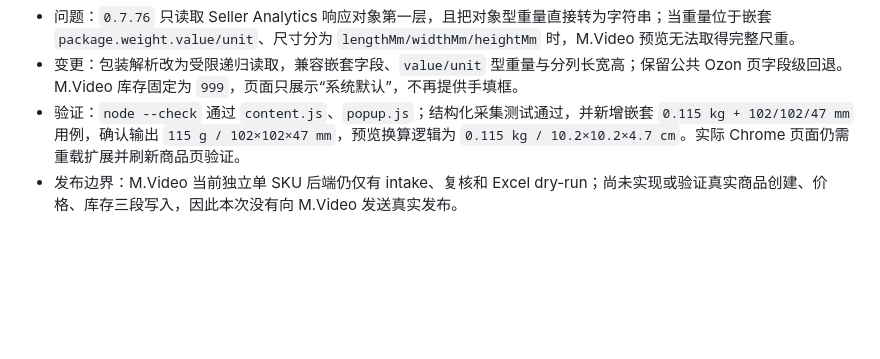
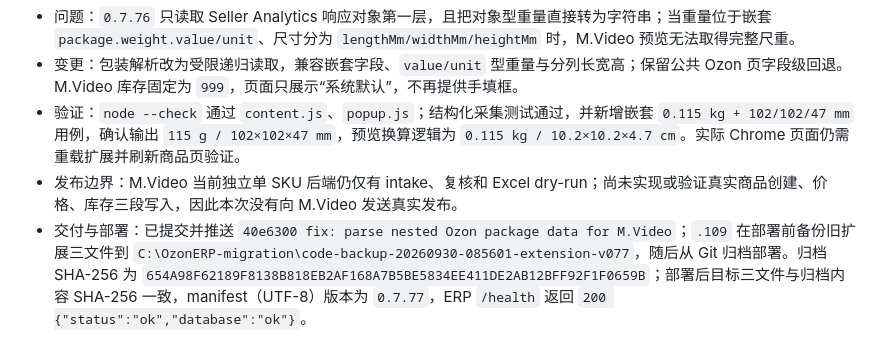
Before and after one commit to leeqiang974-alt/ozonerp, a Markdown page: docs/followups/OZON_FOLLOWUP_2026-09-24_0912.zh-CN.md, the part around the change. Rendered like a GitHub page; blank space fills up the shorter version.

Commit message:
docs: record extension 0.7.77 deployment

```diff
--- a/docs/followups/OZON_FOLLOWUP_2026-09-24_0912.zh-CN.md
+++ b/docs/followups/OZON_FOLLOWUP_2026-09-24_0912.zh-CN.md
@@ -226,3 +226,4 @@
 - 变更：包装解析改为受限递归读取，兼容嵌套字段、`value/unit` 型重量与分列长宽高；保留公共 Ozon 页字段级回退。M.Video 库存固定为 `999`，页面只展示“系统默认”，不再提供手填框。
 - 验证：`node --check` 通过 `content.js`、`popup.js`；结构化采集测试通过，并新增嵌套 `0.115 kg + 102/102/47 mm` 用例，确认输出 `115 g / 102×102×47 mm`，预览换算逻辑为 `0.115 kg / 10.2×10.2×4.7 cm`。实际 Chrome 页面仍需重载扩展并刷新商品页验证。
 - 发布边界：M.Video 当前独立单 SKU 后端仍仅有 intake、复核和 Excel dry-run；尚未实现或验证真实商品创建、价格、库存三段写入，因此本次没有向 M.Video 发送真实发布。
+- 交付与部署：已提交并推送 `40e6300 fix: parse nested Ozon package data for M.Video`；`.109` 在部署前备份旧扩展三文件到 `C:\OzonERP-migration\code-backup-20260930-085601-extension-v077`，随后从 Git 归档部署。归档 SHA-256 为 `654A98F62189F8138B818EB2AF168A7B5BE5834EE411DE2AB12BFF92F1F0659B`；部署后目标三文件与归档内容 SHA-256 一致，manifest（UTF-8）版本为 `0.7.77`，ERP `/health` 返回 `200 {"status":"ok","database":"ok"}`。
```
